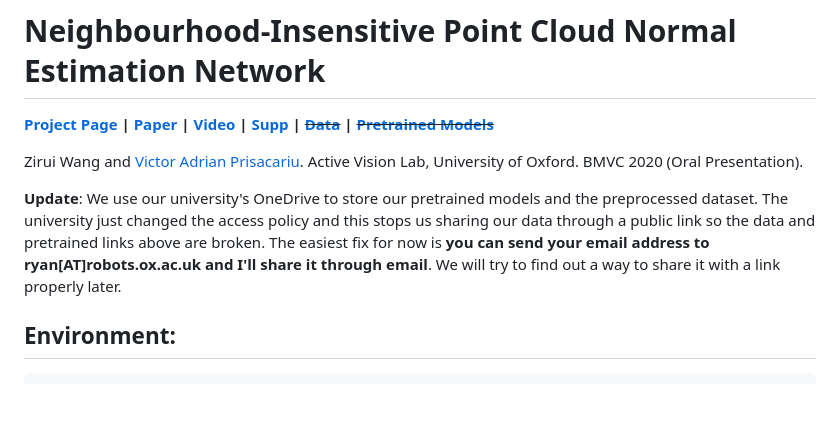
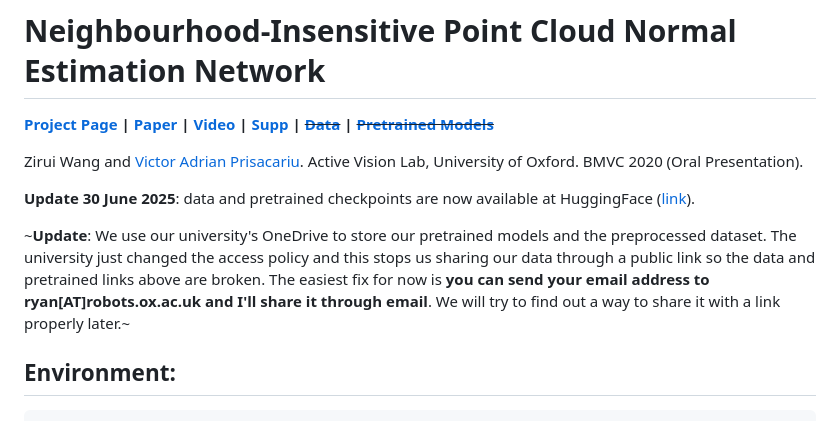
Before and after one commit to ActiveVisionLab/NINormal, a Markdown page: README.md, the part around the change. GitHub-like rendering; blank space fills up the shorter version.

````diff
--- a/README.md
+++ b/README.md
@@ -10,7 +10,9 @@
 Zirui Wang and [Victor Adrian Prisacariu](http://www.robots.ox.ac.uk/~victor/). Active Vision Lab, University of Oxford.
 BMVC 2020 (Oral Presentation).
 
-**Update**: We use our university's OneDrive to store our pretrained models and the preprocessed dataset. The university just changed the access policy and this stops us sharing our data through a public link so the data and pretrained links above are broken. The easiest fix for now is **you can send your email address to ryan[AT]robots.ox.ac.uk and I'll share it through email**. We will try to find out a way to share it with a link properly later.
+**Update 30 June 2025**: data and pretrained checkpoints are now available at HuggingFace ([link](https://huggingface.co/datasets/active-vision-lab/NINormal)).
+
+~**Update**: We use our university's OneDrive to store our pretrained models and the preprocessed dataset. The university just changed the access policy and this stops us sharing our data through a public link so the data and pretrained links above are broken. The easiest fix for now is **you can send your email address to ryan[AT]robots.ox.ac.uk and I'll share it through email**. We will try to find out a way to share it with a link properly later.~
 
 ## Environment:
 ```
````
